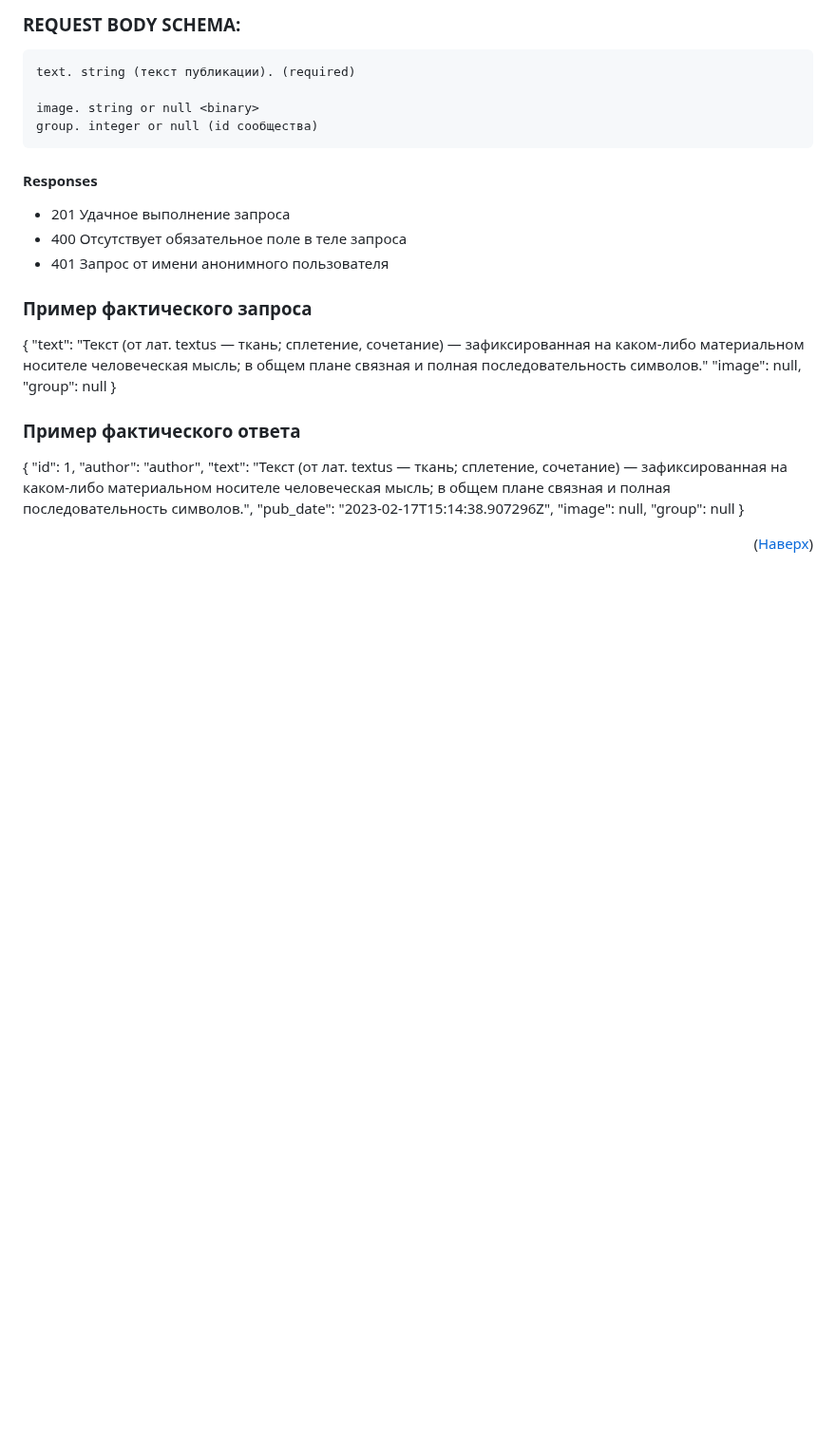
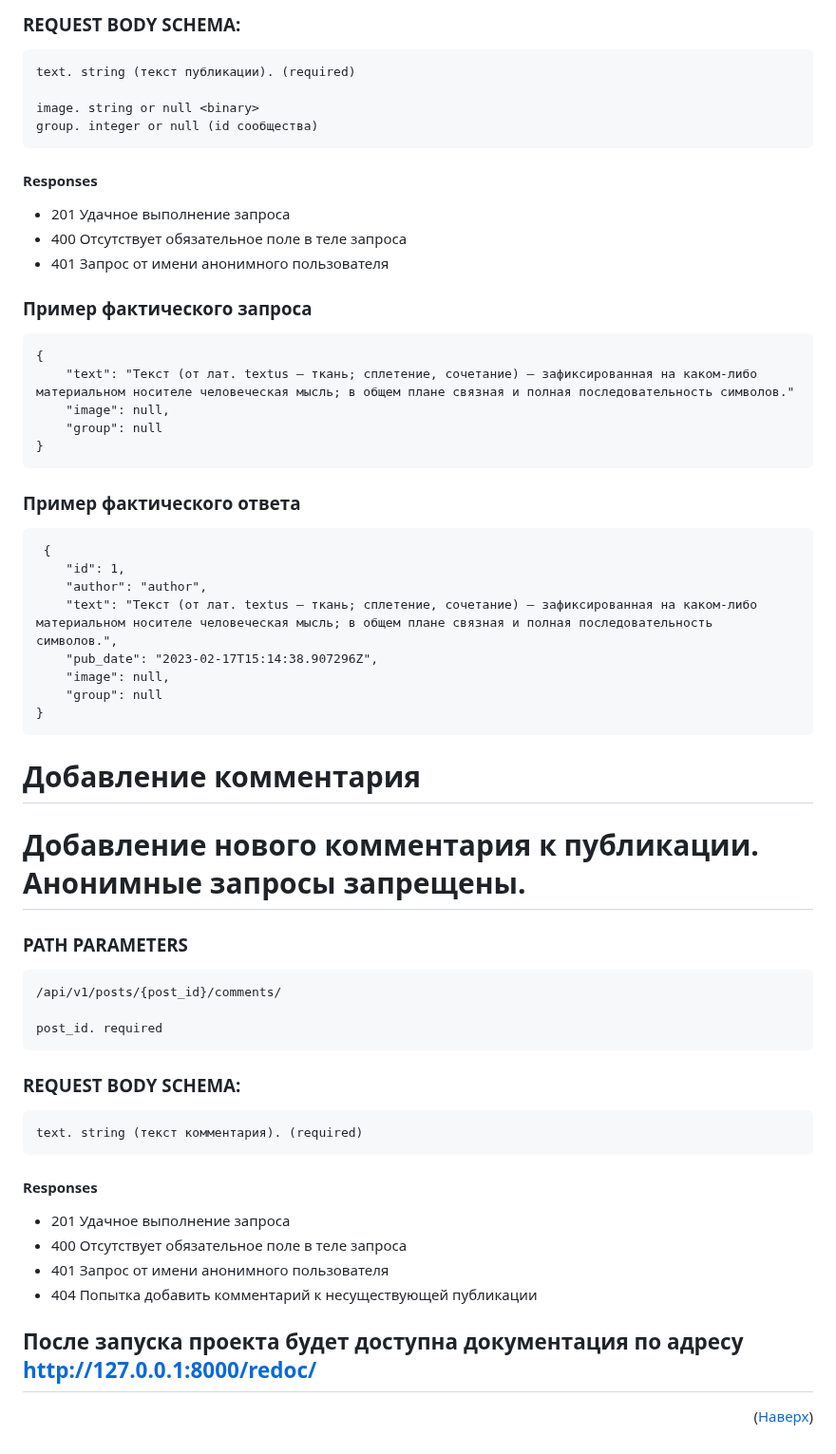
Before and after one commit to AleksandrAndreev103/api_final_yatube, a Markdown page: README.md, the part around one of its changes. Shown at 95% size. GitHub-like rendering; blank space fills up the shorter version.

````diff
--- a/README.md
+++ b/README.md
@@ -285,14 +328,16 @@ group. integer or null (id сообщества)
 - 401 Запрос от имени анонимного пользователя
 
 ### Пример фактического запроса
-
+```
 {
     "text": "Текст (от лат. textus — ткань; сплетение, сочетание) — зафиксированная на каком-либо материальном носителе человеческая мысль; в общем плане связная и полная последовательность символов."
     "image": null,
     "group": null
 }
+```
 ### Пример фактического ответа
-{
+```
+ {
     "id": 1,
     "author": "author",
     "text": "Текст (от лат. textus — ткань; сплетение, сочетание) — зафиксированная на каком-либо материальном носителе человеческая мысль; в общем плане связная и полная последовательность символов.",
@@ -300,4 +345,31 @@ group. integer or null (id сообщества)
     "image": null,
     "group": null
 }
+```
+
+ # Добавление комментария
+ # Добавление нового комментария к публикации. Анонимные запросы запрещены.
+
+### PATH PARAMETERS
+```
+/api/v1/posts/{post_id}/comments/
+
+post_id. required
+```
+
+ ### REQUEST BODY SCHEMA:
+
+```
+text. string (текст комментария). (required)
+```
+
+#### Responses
+
+- 201 Удачное выполнение запроса
+- 400 Отсутствует обязательное поле в теле запроса
+- 401 Запрос от имени анонимного пользователя
+- 404 Попытка добавить комментарий к несуществующей публикации
+
+ ## После запуска проекта будет доступна документация по адресу http://127.0.0.1:8000/redoc/
+
 <p align="right">(<a href="#top">Наверх</a>)</p>
````
Also changed, not shown: other parts of README.md (+48 -5 lines).
